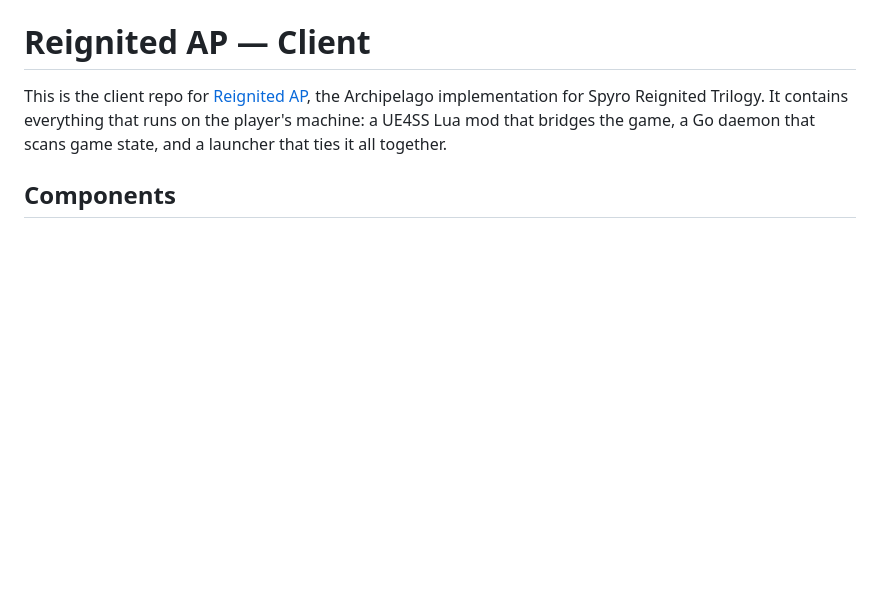
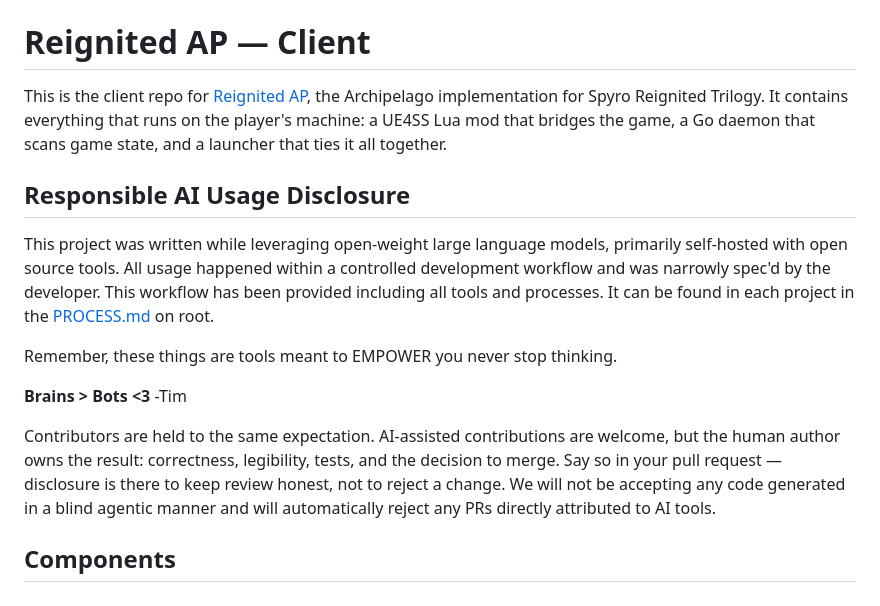
Before and after one commit to THarrisonDev/reignited-ap-client, a Markdown page: README.md, the part around the change. Drawn GitHub-style; blank space fills up the shorter version.

Commit message:
docs: add responsible AI usage disclosure

```diff
--- a/README.md
+++ b/README.md
@@ -5,6 +5,27 @@ the Archipelago implementation for Spyro Reignited Trilogy. It contains
 everything that runs on the player's machine: a UE4SS Lua mod that bridges
 the game, a Go daemon that scans game state, and a launcher that ties it all
 together.
+
+## Responsible AI Usage Disclosure
+
+This project was written while leveraging open-weight large
+language models, primarily self-hosted with open source tools.
+All usage happened within a controlled development workflow and
+was narrowly spec'd by the developer. This workflow has been
+provided including all tools and processes. It can be found in each
+project in the [PROCESS.md](https://github.com/THarrisonDev/reignited-ap/blob/main/PROCESS.md) on root.
+
+Remember, these things are tools meant to EMPOWER you never stop thinking.
+
+ **Brains > Bots <3**
+ -Tim
+
+Contributors are held to the same expectation. AI-assisted contributions are
+welcome, but the human author owns the result: correctness, legibility,
+tests, and the decision to merge. Say so in your pull request — disclosure is
+there to keep review honest, not to reject a change. We will not be accepting
+any code generated in a blind agentic manner and will automatically reject any
+PRs directly attributed to AI tools.
 
 ## Components
 
```
